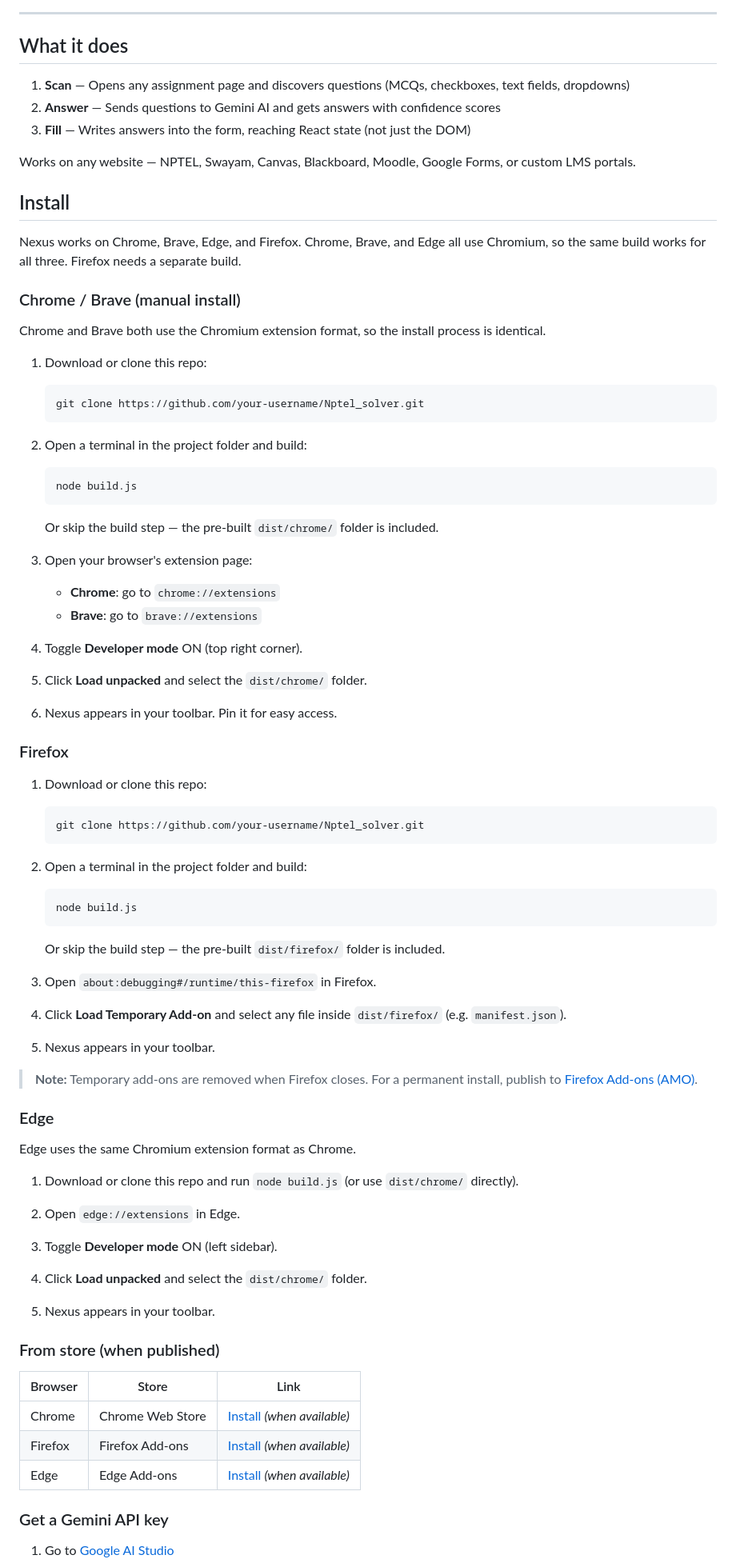
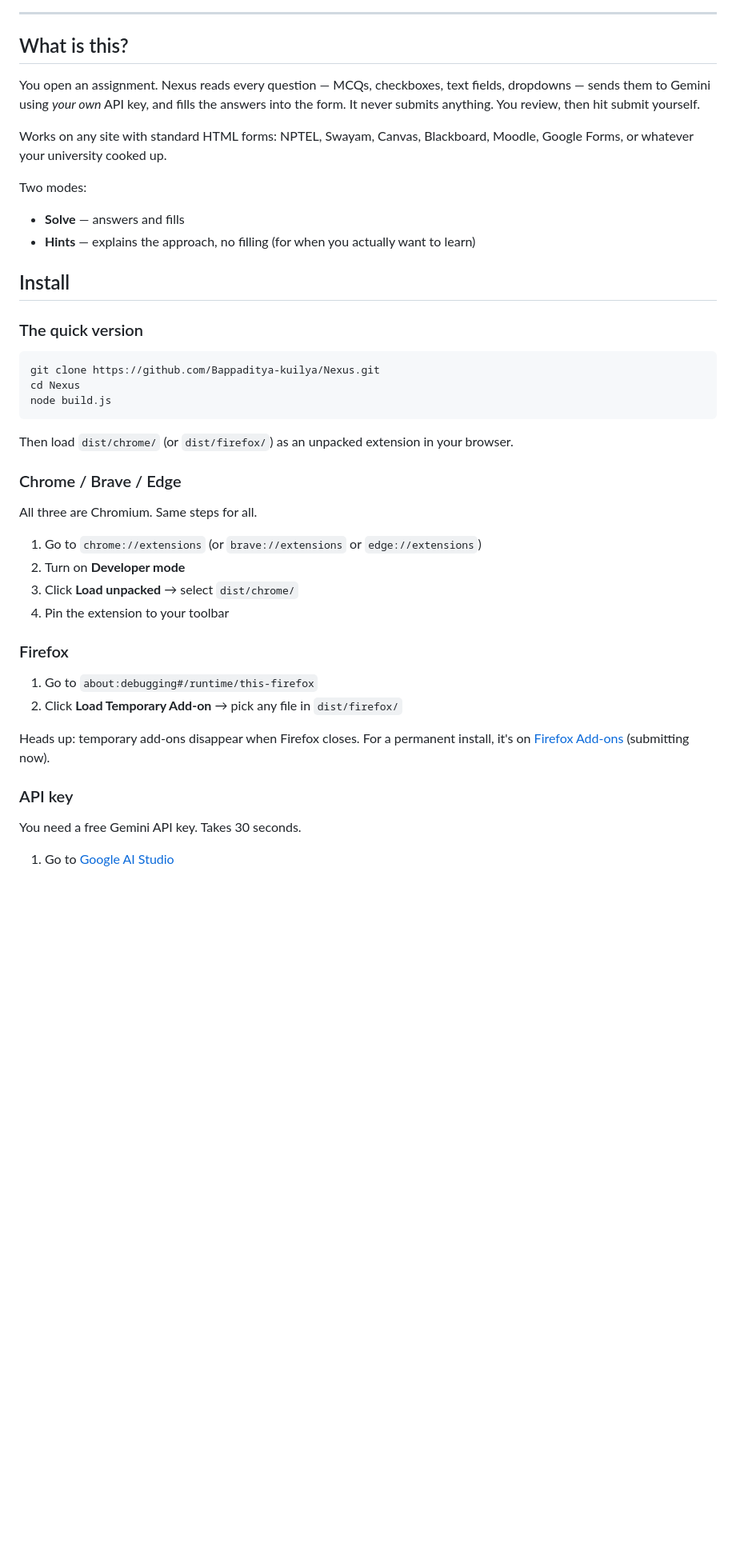
Before and after one commit to Bappaditya-kuilya/Nexus, a Markdown page: README.md, the part around one of its changes. Shown at 80% size. Drawn GitHub-style; blank space fills up the shorter version.

Commit message:
docs: rewrite README with developer voice

````diff
--- a/README.md
+++ b/README.md
@@ -16,92 +8,46 @@
 
 ---
 
-## What it does
+## What is this?
 
-1. **Scan** — Opens any assignment page and discovers questions (MCQs, checkboxes, text fields, dropdowns)
-2. **Answer** — Sends questions to Gemini AI and gets answers with confidence scores
-3. **Fill** — Writes answers into the form, reaching React state (not just the DOM)
+You open an assignment. Nexus reads every question — MCQs, checkboxes, text fields, dropdowns — sends them to Gemini using *your own* API key, and fills the answers into the form. It never submits anything. You review, then hit submit yourself.
 
-Works on any website — NPTEL, Swayam, Canvas, Blackboard, Moodle, Google Forms, or custom LMS portals.
+Works on any site with standard HTML forms: NPTEL, Swayam, Canvas, Blackboard, Moodle, Google Forms, or whatever your university cooked up.
+
+Two modes:
+- **Solve** — answers and fills
+- **Hints** — explains the approach, no filling (for when you actually want to learn)
 
 ## Install
 
-Nexus works on Chrome, Brave, Edge, and Firefox. Chrome, Brave, and Edge all use Chromium, so the same build works for all three. Firefox needs a separate build.
+### The quick version
 
-### Chrome / Brave (manual install)
+```sh
+git clone https://github.com/Bappaditya-kuilya/Nexus.git
+cd Nexus
+node build.js
+```
 
-Chrome and Brave both use the Chromium extension format, so the install process is identical.
+Then load `dist/chrome/` (or `dist/firefox/`) as an unpacked extension in your browser.
 
-1. Download or clone this repo:
+### Chrome / Brave / Edge
 
-   ```sh
-   git clone https://github.com/your-username/Nptel_solver.git
-   ```
+All three are Chromium. Same steps for all.
 
-2. Open a terminal in the project folder and build:
-
-   ```sh
-   node build.js
-   ```
-
-   Or skip the build step — the pre-built `dist/chrome/` folder is included.
-
-3. Open your browser's extension page:
-   - **Chrome**: go to `chrome://extensions`
-   - **Brave**: go to `brave://extensions`
-
-4. Toggle **Developer mode** ON (top right corner).
-
-5. Click **Load unpacked** and select the `dist/chrome/` folder.
-
-6. Nexus appears in your toolbar. Pin it for easy access.
+1. Go to `chrome://extensions` (or `brave://extensions` or `edge://extensions`)
+2. Turn on **Developer mode**
+3. Click **Load unpacked** → select `dist/chrome/`
+4. Pin the extension to your toolbar
 
 ### Firefox
 
-1. Download or clone this repo:
+1. Go to `about:debugging#/runtime/this-firefox`
+2. Click **Load Temporary Add-on** → pick any file in `dist/firefox/`
 
-   ```sh
-   git clone https://github.com/your-username/Nptel_solver.git
-   ```
+Heads up: temporary add-ons disappear when Firefox closes. For a permanent install, it's on [Firefox Add-ons](https://addons.mozilla.org/en-US/firefox/addon/nexus/) (submitting now).
 
-2. Open a terminal in the project folder and build:
+### API key
 
-   ```sh
-   node build.js
-   ```
-
-   Or skip the build step — the pre-built `dist/firefox/` folder is included.
-
-3. Open `about:debugging#/runtime/this-firefox` in Firefox.
-
-4. Click **Load Temporary Add-on** and select any file inside `dist/firefox/` (e.g. `manifest.json`).
-
-5. Nexus appears in your toolbar.
-
-> **Note:** Temporary add-ons are removed when Firefox closes. For a permanent install, publish to [Firefox Add-ons (AMO)](https://addons.mozilla.org).
-
-### Edge
-
-Edge uses the same Chromium extension format as Chrome.
-
-1. Download or clone this repo and run `node build.js` (or use `dist/chrome/` directly).
-
-2. Open `edge://extensions` in Edge.
-
-3. Toggle **Developer mode** ON (left sidebar).
-
-4. Click **Load unpacked** and select the `dist/chrome/` folder.
-
-5. Nexus appears in your toolbar.
-
-### From store (when published)
-
-| Browser | Store | Link |
-|---------|-------|------|
-| Chrome | Chrome Web Store | [Install](https://chromewebstore.google.com/detail/nexus) _(when available)_ |
-| Firefox | Firefox Add-ons | [Install](https://addons.mozilla.org/en-US/firefox/addon/nexus/) _(when available)_ |
-| Edge | Edge Add-ons | [Install](https://microsoftedge.microsoft.com/addons/detail/nexus) _(when available)_ |
-
-### Get a Gemini API key
+You need a free Gemini API key. Takes 30 seconds.
 
 1. Go to [Google AI Studio](https://aistudio.google.com/apikey)
````
Also changed, not shown: other parts of README.md (+32 -55 lines).
